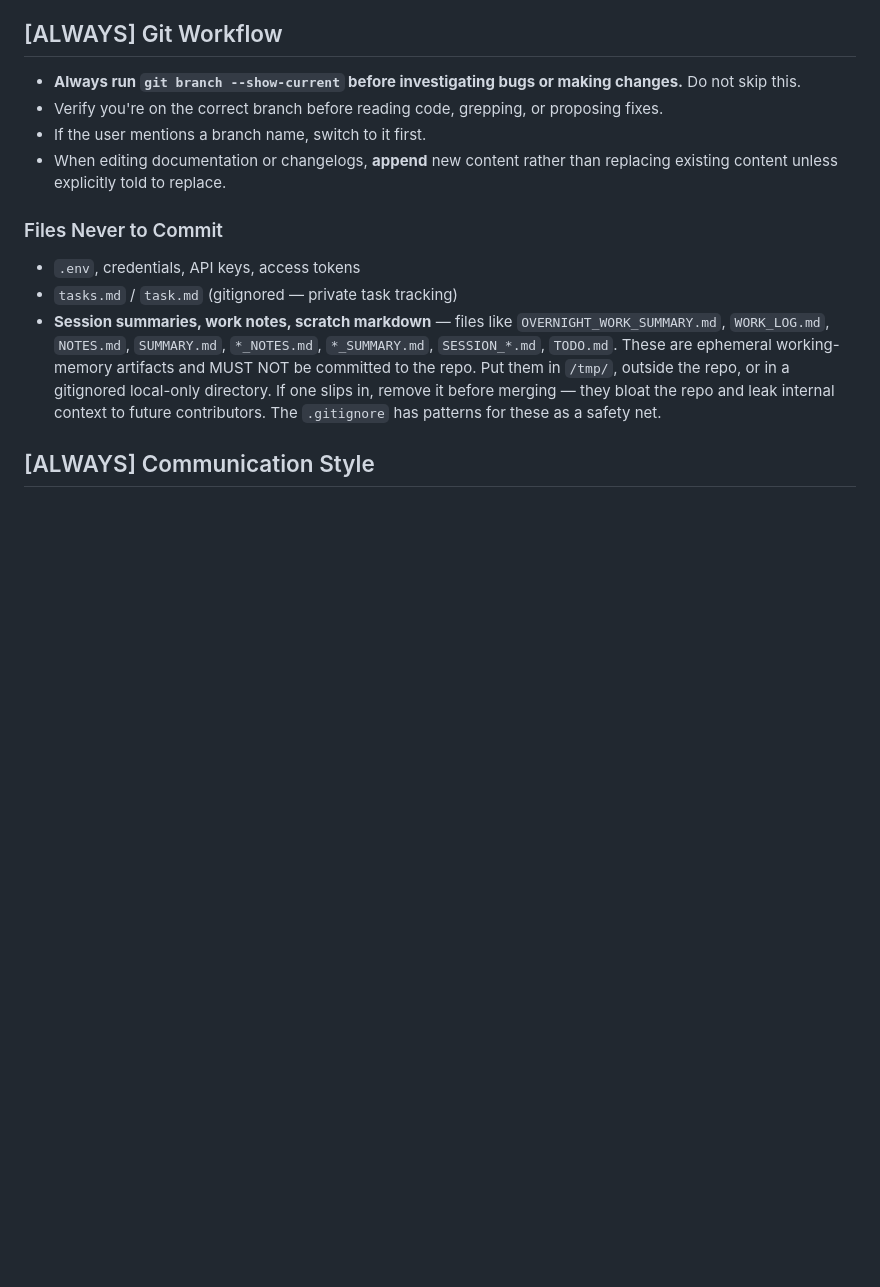
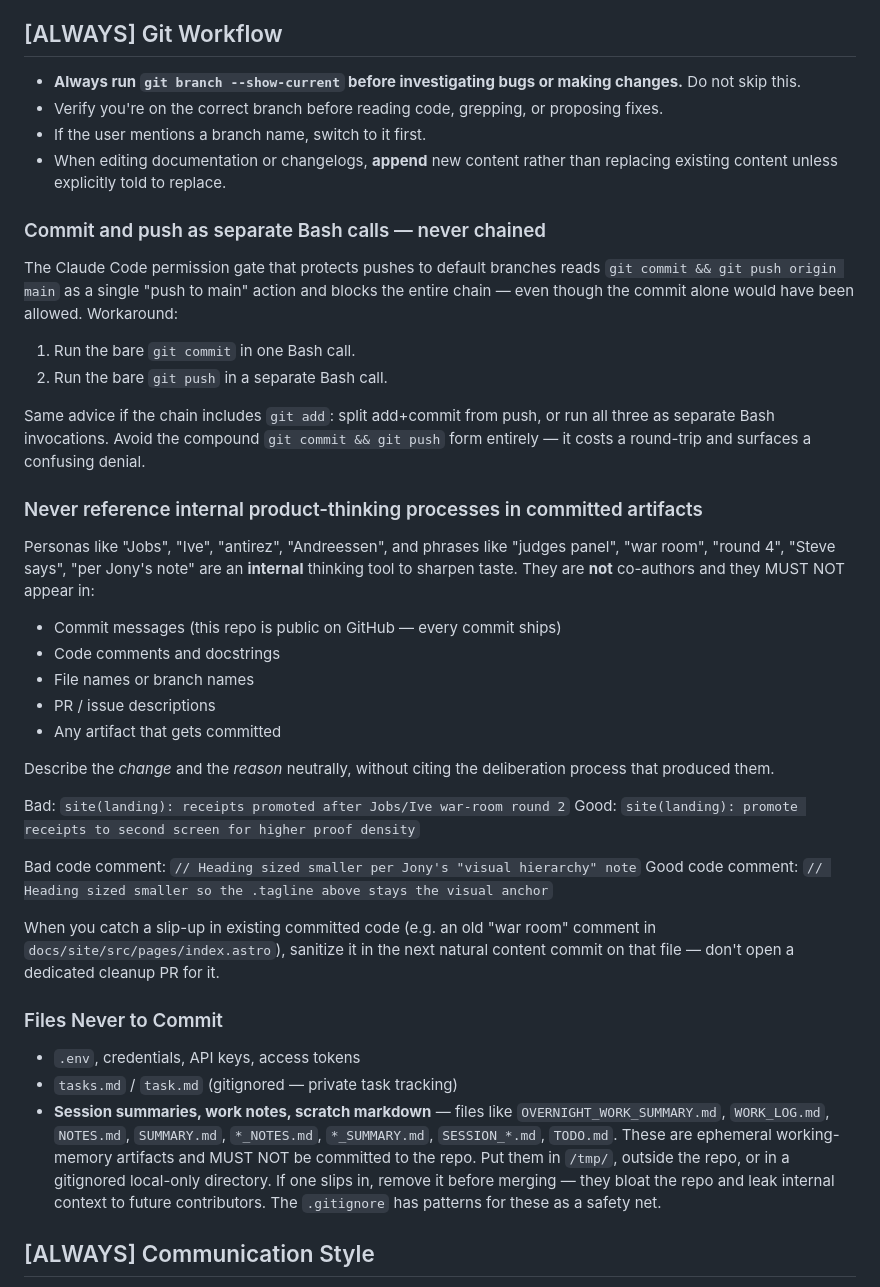
Before and after one commit to codeofaxel/Kiln, a Markdown page: CLAUDE.md, the part around the change. Rendered like a GitHub page; blank space fills up the shorter version.

Commit message:
docs(claude): add commit-then-push split + no-internal-thinking-leak rules
Two new sections under Git Workflow:

1. "Commit and push as separate Bash calls — never chained."
   The Claude Code permission gate that protects pushes to default
   branches reads `git commit && git push origin main` as a single
   "push to main" action and blocks the entire chain — even though
   the commit alone would have been allowed.  Workaround documented:
   run the bare commit in one Bash call, the bare push in a second
   Bash call.  Avoids a confusing denial round-trip on every change.

2. "Never reference internal product-thinking processes in committed
   artifacts."  Personas like Jobs / Ive / antirez / Andreessen and
   phrases like "judges panel", "war room", "round 4", "Steve says",
   "per Jony's note" are an internal thinking tool to sharpen taste.
   They are not co-authors and MUST NOT appear in commit messages,
   code comments, file names, branch names, PR descriptions, or any
   committed artifact.  This repo is public on GitHub — every commit
   ships.  Bad/Good examples included so the rule is concrete.

```diff
--- a/CLAUDE.md
+++ b/CLAUDE.md
@@ -13,6 +13,46 @@ Sections are tagged with `[SCOPE]` hints so Opus can weight them by task type. T
 - Verify you're on the correct branch before reading code, grepping, or proposing fixes.
 - If the user mentions a branch name, switch to it first.
 - When editing documentation or changelogs, **append** new content rather than replacing existing content unless explicitly told to replace.
+
+### Commit and push as separate Bash calls — never chained
+The Claude Code permission gate that protects pushes to default
+branches reads `git commit && git push origin main` as a single
+"push to main" action and blocks the entire chain — even though
+the commit alone would have been allowed.  Workaround:
+
+1. Run the bare `git commit` in one Bash call.
+2. Run the bare `git push` in a separate Bash call.
+
+Same advice if the chain includes `git add`: split add+commit
+from push, or run all three as separate Bash invocations.  Avoid
+the compound `git commit && git push` form entirely — it costs
+a round-trip and surfaces a confusing denial.
+
+### Never reference internal product-thinking processes in committed artifacts
+Personas like "Jobs", "Ive", "antirez", "Andreessen", and phrases
+like "judges panel", "war room", "round 4", "Steve says", "per
+Jony's note" are an **internal** thinking tool to sharpen taste.
+They are **not** co-authors and they MUST NOT appear in:
+
+- Commit messages (this repo is public on GitHub — every commit ships)
+- Code comments and docstrings
+- File names or branch names
+- PR / issue descriptions
+- Any artifact that gets committed
+
+Describe the *change* and the *reason* neutrally, without citing
+the deliberation process that produced them.
+
+Bad:  `site(landing): receipts promoted after Jobs/Ive war-room round 2`
+Good: `site(landing): promote receipts to second screen for higher proof density`
+
+Bad code comment: `// Heading sized smaller per Jony's "visual hierarchy" note`
+Good code comment: `// Heading sized smaller so the .tagline above stays the visual anchor`
+
+When you catch a slip-up in existing committed code (e.g. an old
+"war room" comment in `docs/site/src/pages/index.astro`), sanitize
+it in the next natural content commit on that file — don't open a
+dedicated cleanup PR for it.
 
 ### Files Never to Commit
 - `.env`, credentials, API keys, access tokens
```
